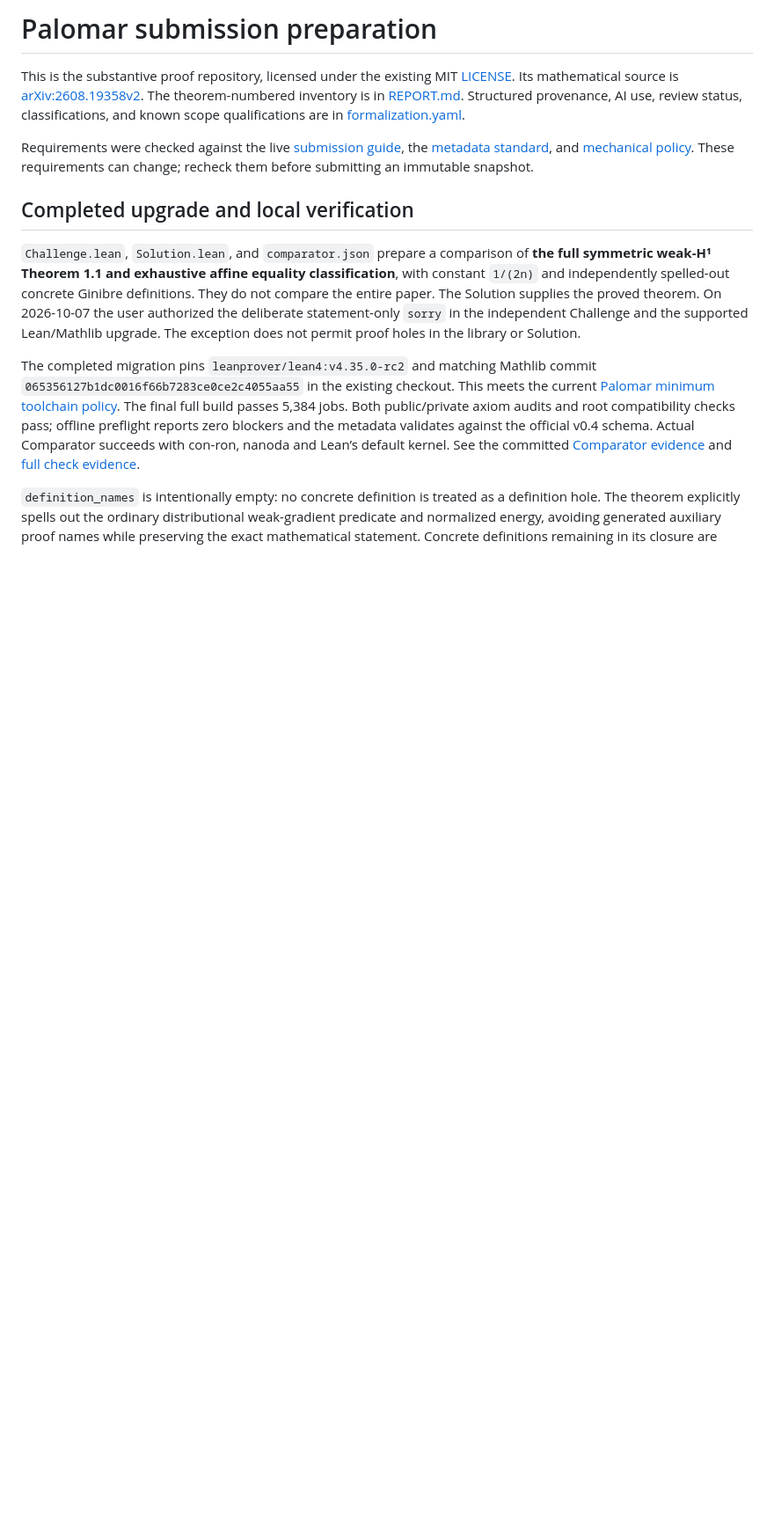
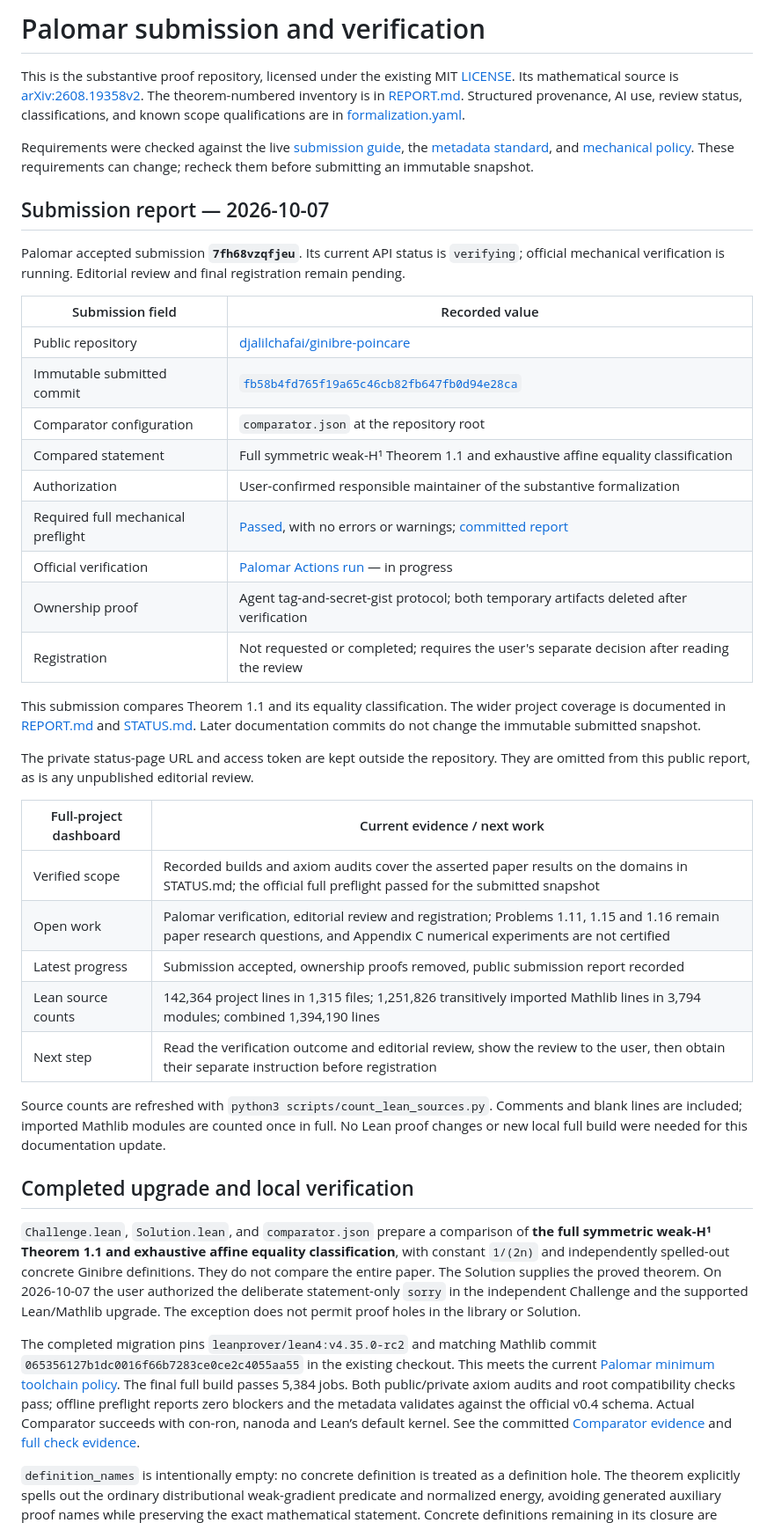
Before and after one commit to djalilchafai/ginibre-poincare, a Markdown page: PALOMAR.md, the part around one of its changes. Shown at 88% size. Drawn GitHub-style; blank space fills up the shorter version.

Commit message:
Add public Palomar submission report and status dashboard

```diff
--- a/PALOMAR.md
+++ b/PALOMAR.md
@@ -1,4 +1,4 @@
-# Palomar submission preparation
+# Palomar submission and verification
 
 This is the substantive proof repository, licensed under the existing MIT
 [LICENSE](LICENSE). Its mathematical source is
@@ -12,6 +12,44 @@ Requirements were checked against the live
 [metadata standard](https://github.com/mathlib-initiative/formalization.yaml), and
 [mechanical policy](https://github.com/PalomarRegistry/PalomarPolicy/blob/main/CONTRIBUTING.md).
 These requirements can change; recheck them before submitting an immutable snapshot.
+
+## Submission report — 2026-10-07
+
+Palomar accepted submission **`7fh68vzqfjeu`**. Its current API status is
+`verifying`; official mechanical verification is running. Editorial review
+and final registration remain pending.
+
+| Submission field | Recorded value |
+| --- | --- |
+| Public repository | [djalilchafai/ginibre-poincare](https://github.com/djalilchafai/ginibre-poincare) |
+| Immutable submitted commit | [`fb58b4fd765f19a65c46cb82fb647fb0d94e28ca`](https://github.com/djalilchafai/ginibre-poincare/tree/fb58b4fd765f19a65c46cb82fb647fb0d94e28ca) |
+| Comparator configuration | `comparator.json` at the repository root |
+| Compared statement | Full symmetric weak-H¹ Theorem 1.1 and exhaustive affine equality classification |
+| Authorization | User-confirmed responsible maintainer of the substantive formalization |
+| Required full mechanical preflight | [Passed](https://github.com/djalilchafai/ginibre-poincare/actions/runs/37679215651), with no errors or warnings; [committed report](palomar-preflight-report.json) |
+| Official verification | [Palomar Actions run](https://github.com/PalomarRegistry/PalomarSubmission/actions/runs/37681934359) — in progress |
+| Ownership proof | Agent tag-and-secret-gist protocol; both temporary artifacts deleted after verification |
+| Registration | Not requested or completed; requires the user's separate decision after reading the review |
+
+This submission compares Theorem 1.1 and its equality classification. The wider
+project coverage is documented in [REPORT.md](REPORT.md) and [STATUS.md](STATUS.md).
+Later documentation commits do not change the immutable submitted snapshot.
+
+The private status-page URL and access token are kept outside the repository.
+They are omitted from this public report, as is any unpublished editorial review.
+
+| Full-project dashboard | Current evidence / next work |
+| --- | --- |
+| Verified scope | Recorded builds and axiom audits cover the asserted paper results on the domains in STATUS.md; the official full preflight passed for the submitted snapshot |
+| Open work | Palomar verification, editorial review and registration; Problems 1.11, 1.15 and 1.16 remain paper research questions, and Appendix C numerical experiments are not certified |
+| Latest progress | Submission accepted, ownership proofs removed, public submission report recorded |
+| Lean source counts | 142,364 project lines in 1,315 files; 1,251,826 transitively imported Mathlib lines in 3,794 modules; combined 1,394,190 lines |
+| Next step | Read the verification outcome and editorial review, show the review to the user, then obtain their separate instruction before registration |
+
+Source counts are refreshed with `python3 scripts/count_lean_sources.py`.
+Comments and blank lines are included; imported Mathlib modules are counted
+once in full. No Lean proof changes or new local full build were needed for
+this documentation update.
 
 ## Completed upgrade and local verification
 
```
Also changed, not shown: other parts of PALOMAR.md (+0 -9 lines), STATUS.md (+7 -0 lines).
